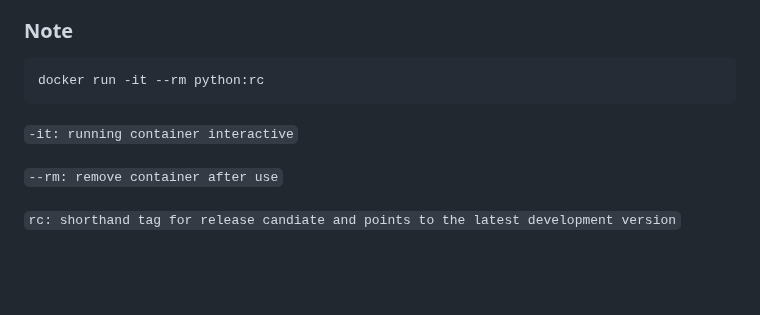
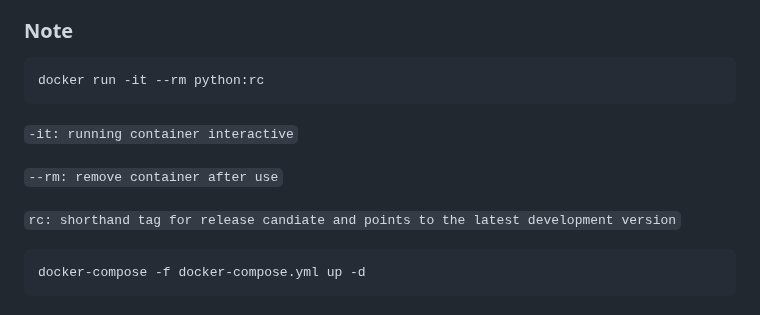
Before and after one commit to maple24/Notes, a Markdown page: Docker/readme.md, the part around the change. Drawn GitHub-style; blank space fills up the shorter version.

````diff
--- a/Docker/readme.md
+++ b/Docker/readme.md
@@ -219,9 +219,11 @@ docker container logs --tail 100 web
 ```sh
 docker run -it --rm python:rc
 ```
-
 `-it: running container interactive`
 
 `--rm: remove container after use`
 
 `rc: shorthand tag for release candiate and points to the latest development version`
+```sh
+docker-compose -f docker-compose.yml up -d
+```
````
Also changed, not shown: Kafka/README.md (+42 -0 lines).
